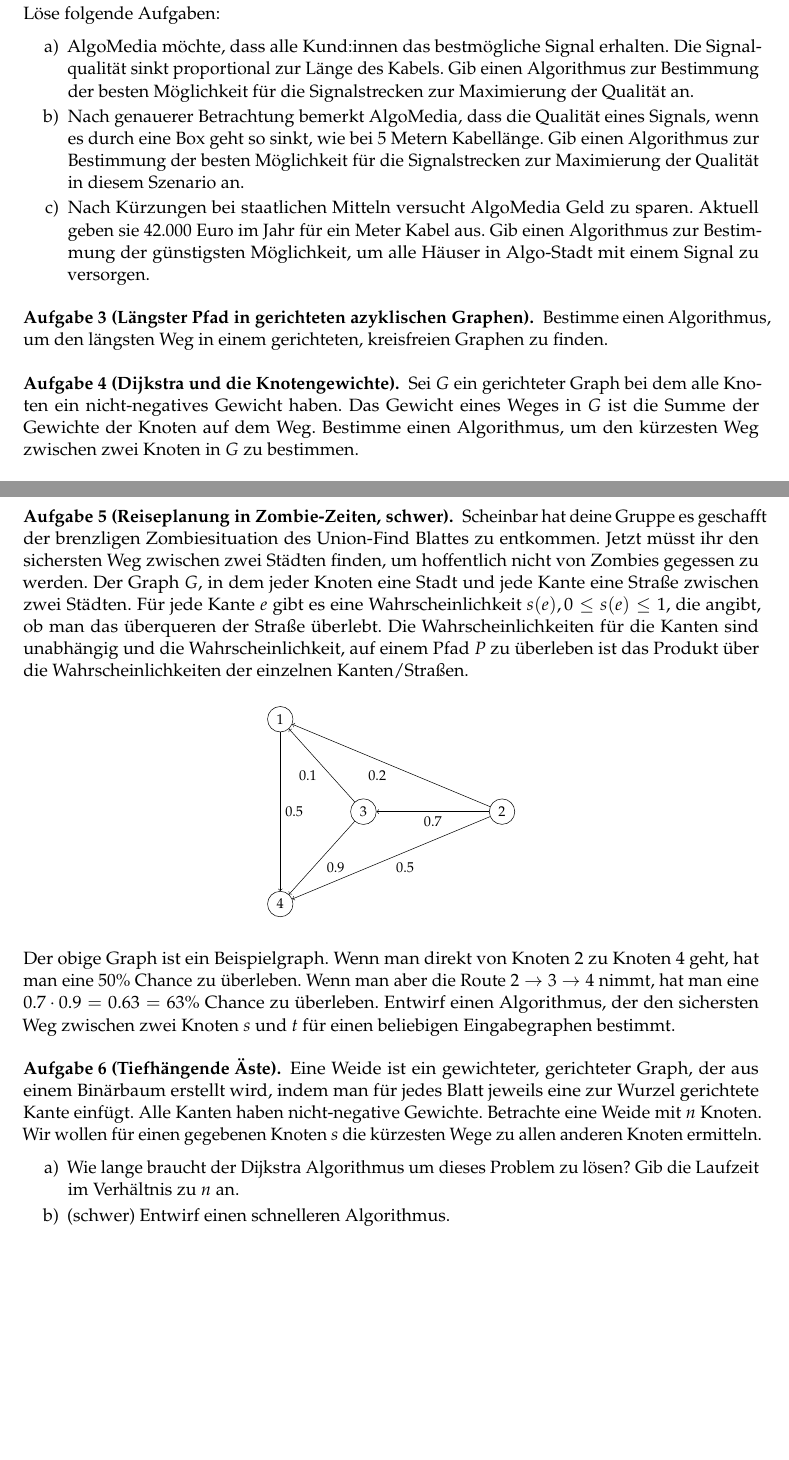
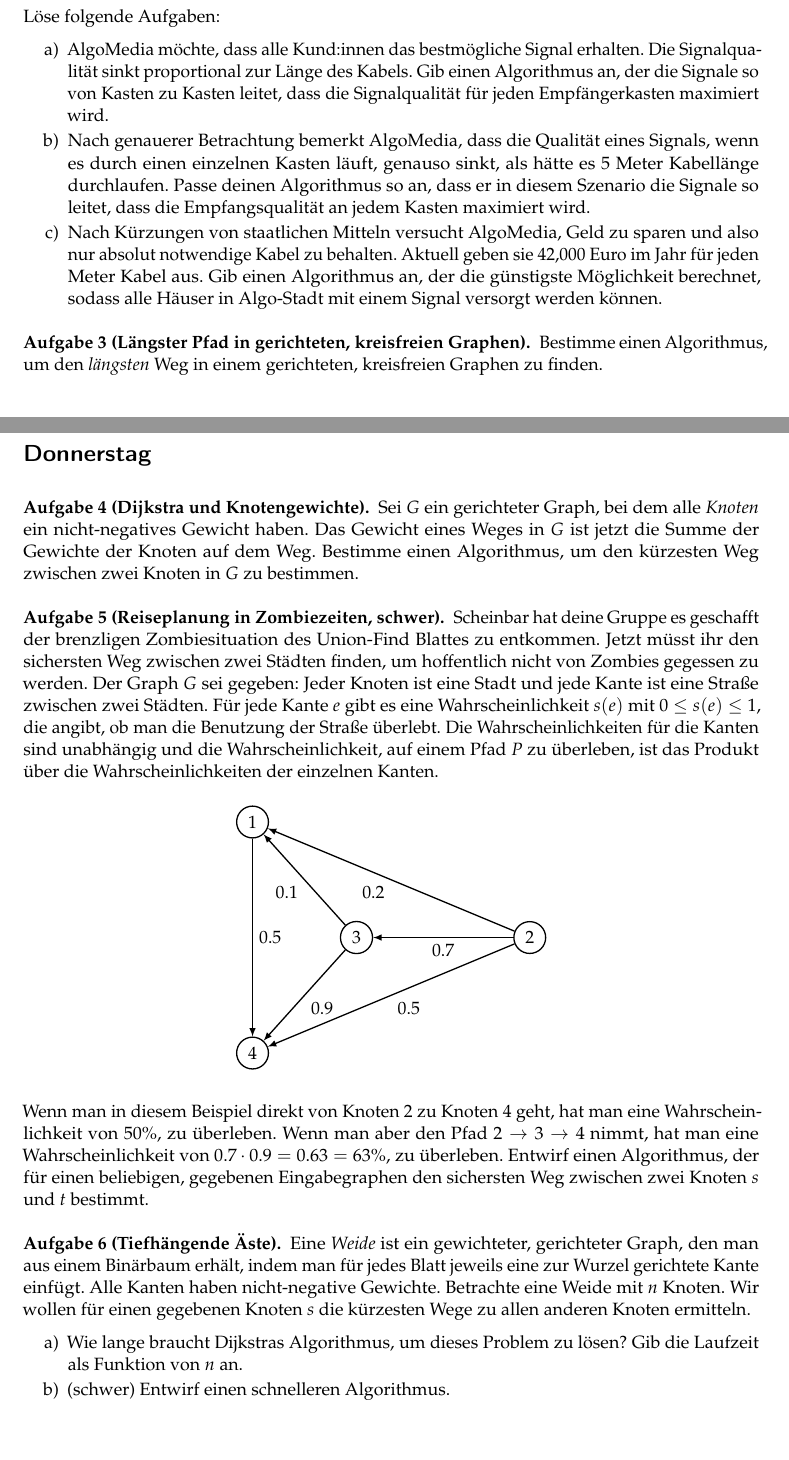
Before and after one commit to goethe-tcs/algo1-exercises, a LaTeX document (shortestpaths-wochenplan.tex): two parts of pages 2 and 3 of 3, joined at a grey line, cut so that both start at the same text. Compiled offline with pdfLaTeX.

Commit message:
shortestpaths: Glättungen.

```diff
--- a/shortestpaths-wochenplan.tex
+++ b/shortestpaths-wochenplan.tex
@@ -64 +58,0 @@ Lies E Kapitel 8 ohne 8.7 (oder CLRS Kapitel 24 ohne 24.1 und 24.4) und schau da
-	Jede Box kann mit mehreren Kabeln verbunden werden. Es gibt $X$ Häuser und $K$ Kabel im Netzwerk.\\
@@ -66,34 +64,34 @@ Lies E Kapitel 8 ohne 8.7 (oder CLRS Kapitel 24 ohne 24.1 und 24.4) und schau da
 	\begin{enumerate}
 		\item AlgoMedia möchte, dass alle Kund:innen das bestmögliche Signal erhalten.
 		Die Signalqualität sinkt proportional zur Länge des Kabels.
-		Gib einen Algorithmus zur Bestimmung der besten Möglichkeit für die Signalstrecken zur Maximierung der Qualität an.
-		\item Nach genauerer Betrachtung bemerkt AlgoMedia, dass die Qualität eines Signals, wenn es durch eine Box geht so sinkt, wie bei 5 Metern Kabellänge.
-		Gib einen Algorithmus zur Bestimmung der besten Möglichkeit für die Signalstrecken zur Maximierung der Qualität in diesem Szenario an.
-		\item Nach Kürzungen bei staatlichen Mitteln versucht AlgoMedia Geld zu sparen.
-		Aktuell geben sie 42.000 Euro im Jahr für ein Meter Kabel aus.
-		Gib einen Algorithmus zur Bestimmung der günstigsten Möglichkeit, um alle Häuser in Algo-Stadt mit einem Signal zu versorgen.
+		Gib einen Algorithmus an, der die Signale so von Kasten zu Kasten leitet, dass die Signalqualität für jeden Empfängerkasten maximiert wird.
+		\item Nach genauerer Betrachtung bemerkt AlgoMedia, dass die Qualität eines Signals, wenn es durch einen einzelnen Kasten läuft, genauso sinkt, als hätte es 5 Meter Kabellänge durchlaufen.
+		Passe deinen Algorithmus so an, dass er in diesem Szenario die Signale so leitet, dass die Empfangsqualität an jedem Kasten maximiert wird.
+		\item Nach Kürzungen von staatlichen Mitteln versucht AlgoMedia, Geld zu sparen und also nur absolut notwendige Kabel zu behalten.
+		Aktuell geben sie 42,000 Euro im Jahr für jeden Meter Kabel aus.
+		Gib einen Algorithmus an, der die günstigste Möglichkeit berechnet, sodass alle Häuser in Algo-Stadt mit einem Signal versorgt werden können.
 	\end{enumerate}
 \end{aufgabe}
 
 
-\begin{aufgabe}[Längster Pfad in gerichteten azyklischen Graphen]
-	Bestimme einen Algorithmus, um den längsten Weg in einem gerichteten, kreisfreien Graphen zu finden.
+\begin{aufgabe}[Längster Pfad in gerichteten, kreisfreien Graphen]
+	Bestimme einen Algorithmus, um den \emph{längsten} Weg in einem gerichteten, kreisfreien Graphen zu finden.
 \end{aufgabe}
 
-\begin{aufgabe}[Dijkstra und die Knotengewichte]
-	Sei $G$ ein gerichteter Graph bei dem alle Knoten ein nicht-negatives Gewicht haben.
-	Das Gewicht eines Weges in $G$ ist die Summe der Gewichte der Knoten auf dem Weg.
+\newpage\section*{Donnerstag}
+\begin{aufgabe}[Dijkstra und Knotengewichte]
+	Sei $G$ ein gerichteter Graph, bei dem alle \emph{Knoten} ein nicht-negatives Gewicht haben.
+	Das Gewicht eines Weges in $G$ ist jetzt die Summe der Gewichte der Knoten auf dem Weg.
 	Bestimme einen Algorithmus, um den kürzesten Weg zwischen zwei Knoten in $G$ zu bestimmen.
 \end{aufgabe}
 
-\begin{aufgabe}[Reiseplanung in Zombie-Zeiten, \hard]
+\begin{aufgabe}[Reiseplanung in Zombiezeiten, \hard]
 	Scheinbar hat deine Gruppe es geschafft der brenzligen Zombiesituation des Union-Find Blattes zu entkommen.
 	Jetzt müsst ihr den sichersten Weg zwischen zwei Städten finden, um hoffentlich nicht von Zombies gegessen zu werden.
-	Der Graph $G$, in dem jeder Knoten eine Stadt und jede Kante eine Straße zwischen zwei Städten. Für jede Kante $e$ gibt es eine Wahrscheinlichkeit $s(e), 0 \leq s(e) \leq 1$, die angibt, ob man das überqueren der Straße überlebt.
-	Die Wahrscheinlichkeiten für die Kanten sind unabhängig und die Wahrscheinlichkeit, auf einem Pfad $P$ zu überleben ist das Produkt über die Wahrscheinlichkeiten der einzelnen Kanten/Straßen.
+	Der Graph $G$ sei gegeben: Jeder Knoten ist eine Stadt und jede Kante ist eine Straße zwischen zwei Städten. Für jede Kante $e$ gibt es eine Wahrscheinlichkeit $s(e)$ mit $0 \leq s(e) \leq 1$, die angibt, ob man die Benutzung der Straße überlebt.
+	Die Wahrscheinlichkeiten für die Kanten sind unabhängig und die Wahrscheinlichkeit, auf einem Pfad $P$ zu überleben, ist das Produkt über die Wahrscheinlichkeiten der einzelnen Kanten.
 	\begin{center}
-	\scalebox{0.8}{
-	\begin{tikzpicture}[->, auto]
+	\begin{tikzpicture}[-latex, thick, auto]
 		\tikzstyle{vertex} = [circle, draw]
 		\node[vertex](A) at (0,5) {1};
 		\node[vertex](B) at (2.25,2.5) {3};
@@ -106,27 +104,23 @@ Lies E Kapitel 8 ohne 8.7 (oder CLRS Kapitel 24 ohne 24.1 und 24.4) und schau da
 		\path  (C) edge node {0.2} (A);
 		\path  (A) edge node {0.5} (D);
 	\end{tikzpicture}
-	}
 	\end{center}
-	Der obige Graph ist ein Beispielgraph.
-	Wenn man direkt von Knoten 2 zu Knoten 4 geht, hat man eine 50\% Chance zu überleben.
-	Wenn man aber die Route $2\rightarrow 3 \rightarrow 4$ nimmt, hat man eine $0.7\cdot 0.9 = 0.63 = 63\%$ Chance zu überleben.
-	Entwirf einen Algorithmus, der den sichersten Weg zwischen zwei Knoten $s$ und $t$ für einen beliebigen Eingabegraphen bestimmt.
+	Wenn man in diesem Beispiel direkt von Knoten 2 zu Knoten 4 geht, hat man eine Wahrscheinlichkeit von 50\%, zu überleben.
+	Wenn man aber den Pfad $2\rightarrow 3 \rightarrow 4$ nimmt, hat man eine Wahrscheinlichkeit von $0.7\cdot 0.9 = 0.63 = 63\%$, zu überleben.
+	Entwirf einen Algorithmus, der für einen beliebigen, gegebenen Eingabegraphen den sichersten Weg zwischen zwei Knoten $s$ und $t$ bestimmt.
 \end{aufgabe}
 
-
 \begin{aufgabe}[Tiefhängende Äste]
-	Eine Weide ist ein gewichteter, gerichteter Graph, der aus einem Binärbaum erstellt wird, indem man für jedes Blatt jeweils eine zur Wurzel gerichtete Kante einfügt.
+	Eine \emph{Weide} ist ein gewichteter, gerichteter Graph, den man aus einem Binärbaum erhält, indem man für jedes Blatt jeweils eine zur Wurzel gerichtete Kante einfügt.
 	Alle Kanten haben nicht-negative Gewichte.
 	% Hier tikz Zaubereien
 	Betrachte eine Weide mit $n$ Knoten.
 	Wir wollen für einen gegebenen Knoten $s$ die kürzesten Wege zu allen anderen Knoten ermitteln.
 	\begin{enumerate}
-		\item Wie lange braucht der Dijkstra Algorithmus um dieses Problem zu lösen?
-		Gib die Laufzeit im Verhältnis zu $n$ an.
+		\item Wie lange braucht Dijkstras Algorithmus, um dieses Problem zu lösen?
+		Gib die Laufzeit als Funktion von $n$ an.
 		\item (\hard) Entwirf einen schnelleren Algorithmus.
 	\end{enumerate}
 \end{aufgabe}
 
-
 \end{document}
```
Also changed, not shown: shortestpaths-wochenplan.tex (37 more changed lines).
